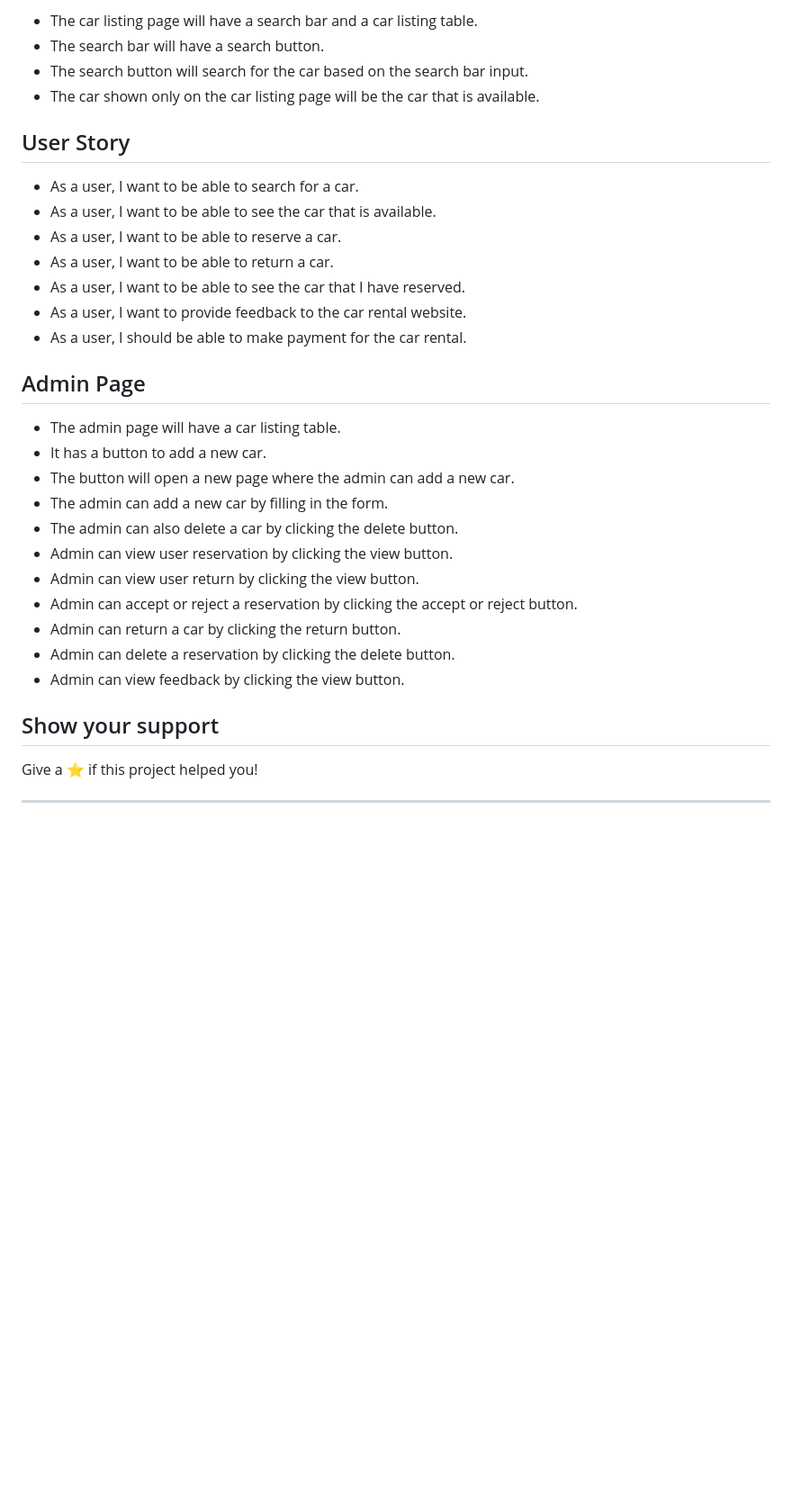
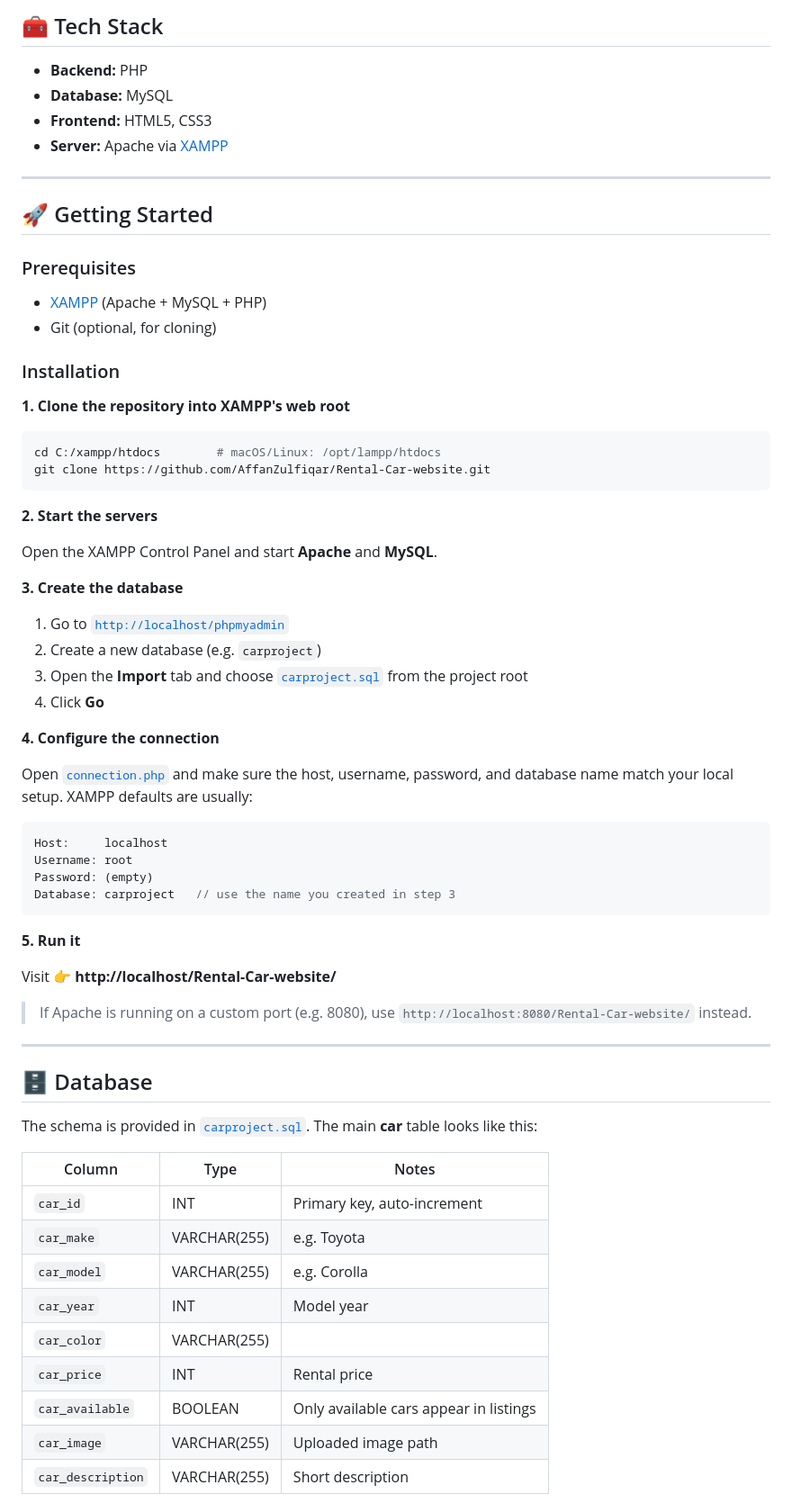
Before and after one commit to AffanZulfiqar/Rental-Car-website, a Markdown page: README.md, the part around one of its changes. Shown at 90% size. Rendered like a GitHub page; blank space fills up the shorter version.

````diff
--- a/README.md
+++ b/README.md
@@ -69,35 +53,72 @@
 
-- The car listing page will have a search bar and a car listing table.
-- The search bar will have a search button.
-- The search button will search for the car based on the search bar input.
-- The car shown only on the car listing page will be the car that is available.
+## 🧰 Tech Stack
 
-## User Story
+- **Backend:** PHP
+- **Database:** MySQL
+- **Frontend:** HTML5, CSS3
+- **Server:** Apache via [XAMPP](https://www.apachefriends.org/)
 
-- As a user, I want to be able to search for a car.
-- As a user, I want to be able to see the car that is available.
-- As a user, I want to be able to reserve a car.
-- As a user, I want to be able to return a car.
-- As a user, I want to be able to see the car that I have reserved.
-- As a user, I want to provide feedback to the car rental website.
-- As a user, I should be able to make payment for the car rental.
+---
 
-## Admin Page
+## 🚀 Getting Started
 
-- The admin page will have a car listing table.
-- It has a button to add a new car.
-- The button will open a new page where the admin can add a new car.
-- The admin can add a new car by filling in the form.
-- The admin can also delete a car by clicking the delete button.
-- Admin can view user reservation by clicking the view button.
-- Admin can view user return by clicking the view button.
-- Admin can accept or reject a reservation by clicking the accept or reject button.
-- Admin can return a car by clicking the return button.
-- Admin can delete a reservation by clicking the delete button.
-- Admin can view feedback by clicking the view button.
+### Prerequisites
 
-## Show your support
+- [XAMPP](https://www.apachefriends.org/) (Apache + MySQL + PHP)
+- Git (optional, for cloning)
 
-Give a ⭐️ if this project helped you!
+### Installation
 
-***
+**1. Clone the repository into XAMPP's web root**
+
+```bash
+cd C:/xampp/htdocs        # macOS/Linux: /opt/lampp/htdocs
+git clone https://github.com/AffanZulfiqar/Rental-Car-website.git
+```
+
+**2. Start the servers**
+
+Open the XAMPP Control Panel and start **Apache** and **MySQL**.
+
+**3. Create the database**
+
+1. Go to [`http://localhost/phpmyadmin`](http://localhost/phpmyadmin)
+2. Create a new database (e.g. `carproject`)
+3. Open the **Import** tab and choose [`carproject.sql`](carproject.sql) from the project root
+4. Click **Go**
+
+**4. Configure the connection**
+
+Open [`connection.php`](connection.php) and make sure the host, username, password, and database name match your local setup. XAMPP defaults are usually:
+
+```php
+Host:     localhost
+Username: root
+Password: (empty)
+Database: carproject   // use the name you created in step 3
+```
+
+**5. Run it**
+
+Visit 👉 **http://localhost/Rental-Car-website/**
+
+> If Apache is running on a custom port (e.g. 8080), use `http://localhost:8080/Rental-Car-website/` instead.
+
+---
+
+## 🗄️ Database
+
+The schema is provided in [`carproject.sql`](carproject.sql). The main **car** table looks like this:
+
+| Column | Type | Notes |
+|---|---|---|
+| `car_id` | INT | Primary key, auto-increment |
+| `car_make` | VARCHAR(255) | e.g. Toyota |
+| `car_model` | VARCHAR(255) | e.g. Corolla |
+| `car_year` | INT | Model year |
+| `car_color` | VARCHAR(255) | |
+| `car_price` | INT | Rental price |
+| `car_available` | BOOLEAN | Only available cars appear in listings |
+| `car_image` | VARCHAR(255) | Uploaded image path |
+| `car_description` | VARCHAR(255) | Short description |
+
````
Also changed, not shown: other parts of README.md (+110 -54 lines).
